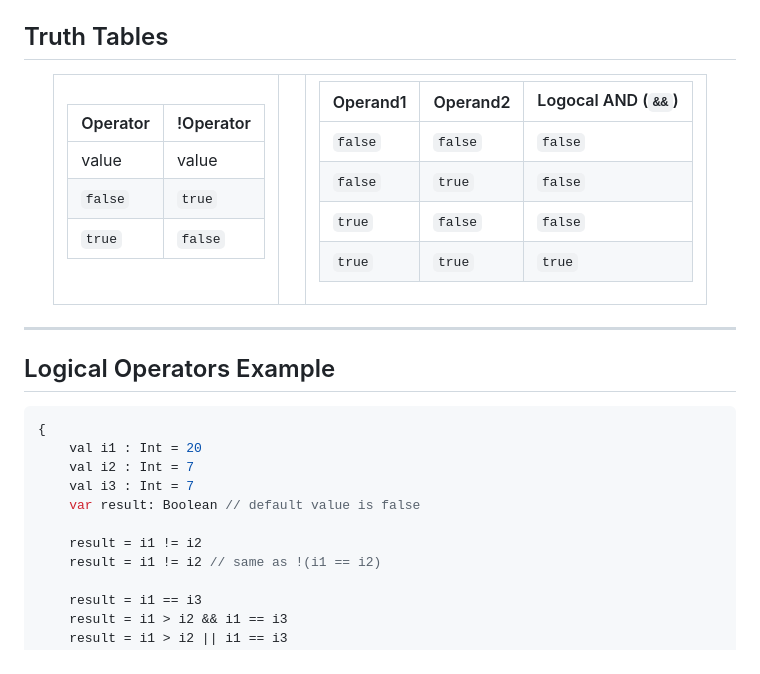
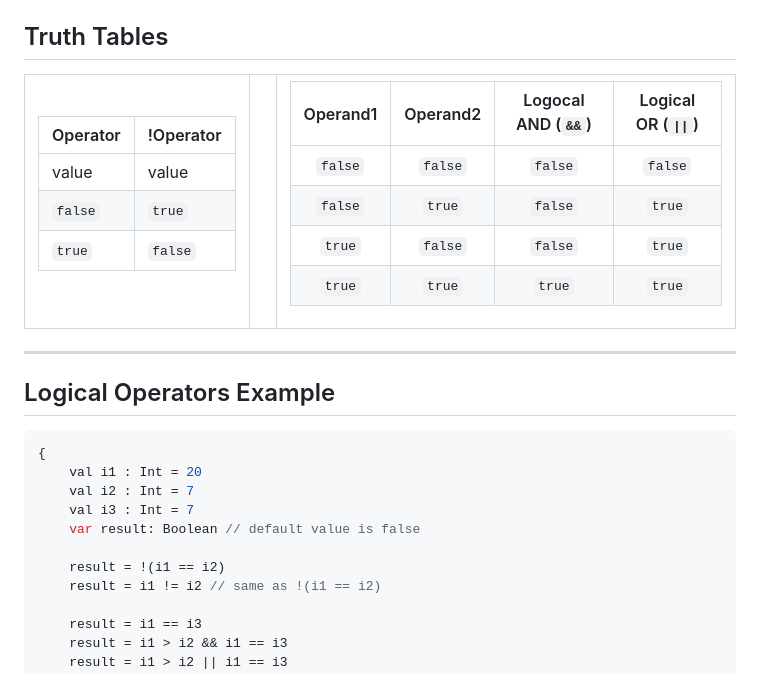
Before and after one commit to UniOfGreenwich/ELEE1146-COMP1836-Lectures, a Markdown page: content/IconsDecisionMakingControls/IconsDecisionMakingControls.md, the part around the change printed below. Rendered like a GitHub page.

```diff
--- a/content/IconsDecisionMakingControls/IconsDecisionMakingControls.md
+++ b/content/IconsDecisionMakingControls/IconsDecisionMakingControls.md
@@ -182,12 +183,12 @@ class MainActivity : AppCompatActivity() {
 </td>
 <td>
 
-|Operand1| Operand2| Logocal AND (`&&`)|
-|---|---|---|
-|`false`|`false`|`false`|
-|`false`|`true`|`false`|
-|`true`|`false`|`false`|
-|`true`|`true`|`true`|
+|Operand1| Operand2| Logocal AND (`&&`)|Logical OR (`\|\|`)|
+|:---:|:---:|:---:|:---:|
+|`false`|`false`|`false`|`false`|
+|`false`|`true`|`false`|`true`|
+|`true`|`false`|`false`|`true`|
+|`true`|`true`|`true`|`true`|
 </td>
 </tr>
 </table>
@@ -205,7 +206,7 @@ class MainActivity : AppCompatActivity() {
     val i3 : Int = 7
     var result: Boolean // default value is false
 
-    result = i1 != i2
+    result = !(i1 == i2)
     result = i1 != i2 // same as !(i1 == i2)
 
     result = i1 == i3
```
Also changed, not shown: other parts of content/IconsDecisionMakingControls/IconsDecisionMakingControls.md (+57 -2 lines).
